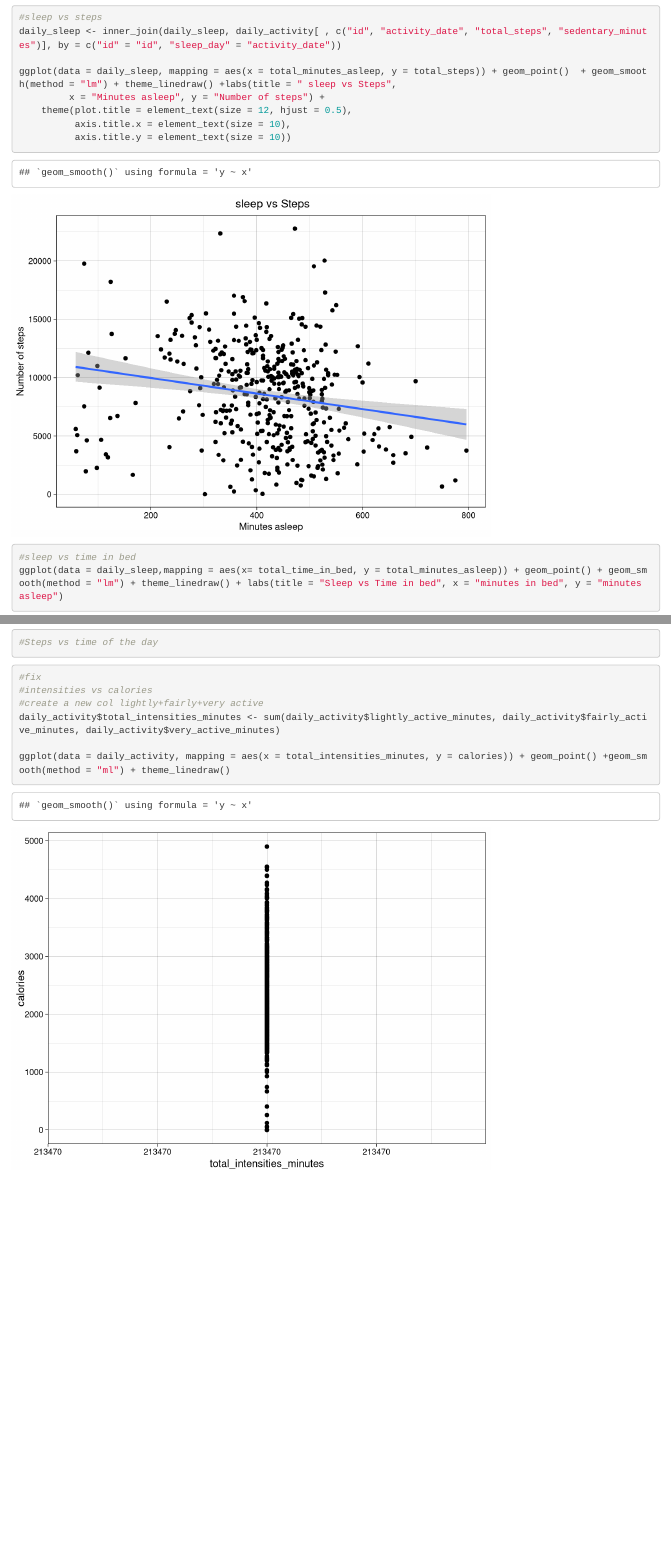
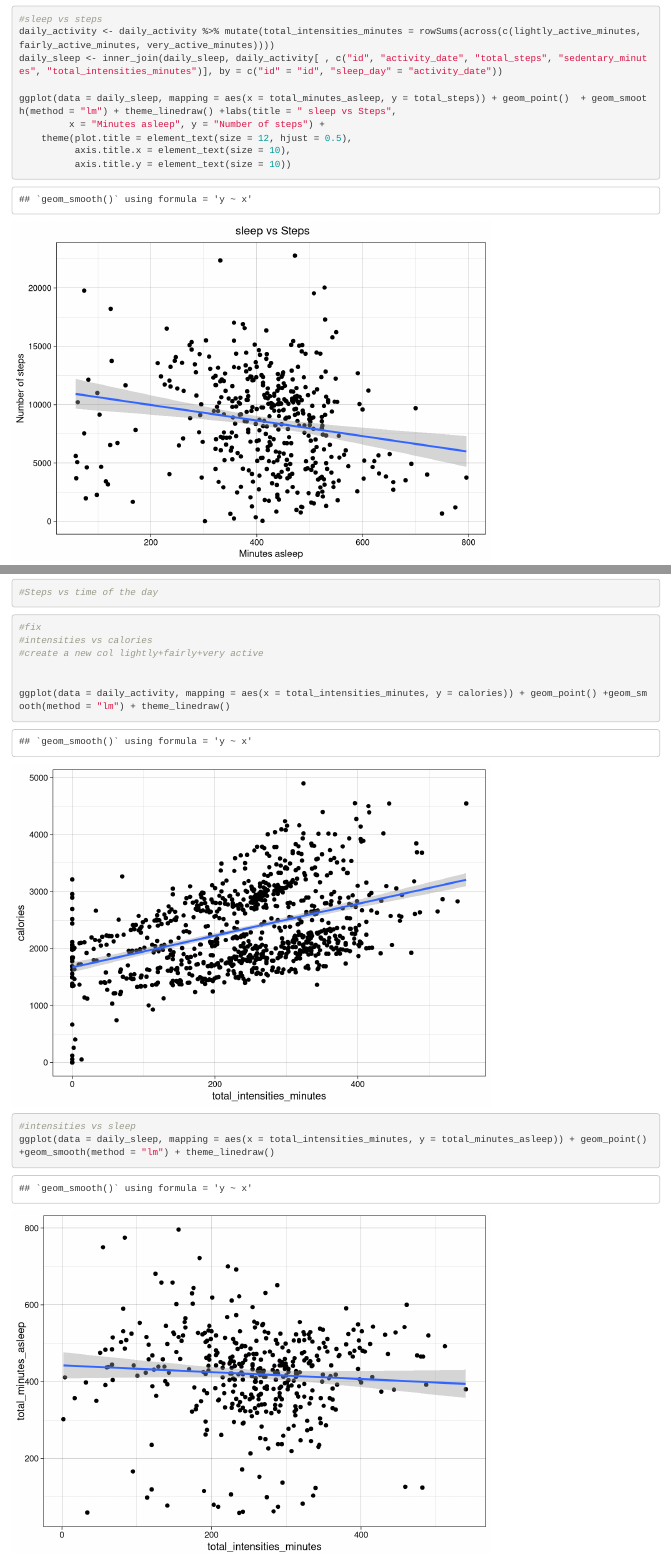
Before and after one commit to AbeerIbrahimF/Bellabeat_case_study, an R Markdown document (Bellabeat-Smart-Device-Fitness-Data-Analysis.Rmd): the page in a window 1100 px wide, from 9810 px down before the commit and from 9850 px down after it, so that both start at the same text, and a second part further down, joined at a grey line. Rendered offline with R 4.5, knitr and Pandoc, with nearby package versions; column names are cleaned by a stand-in for the janitor package.

Commit message:
created a new col in daily_activity and added a new plot

````diff
--- a/Bellabeat-Smart-Device-Fitness-Data-Analysis.Rmd
+++ b/Bellabeat-Smart-Device-Fitness-Data-Analysis.Rmd
@@ -175,7 +177,8 @@ ggplot(data = daily_activity, mapping = aes(x = total_steps, y = calories)) + ge
 
 ```{r}
 #sleep vs steps
-daily_sleep <- inner_join(daily_sleep, daily_activity[ , c("id", "activity_date", "total_steps", "sedentary_minutes")], by = c("id" = "id", "sleep_day" = "activity_date"))
+daily_activity <- daily_activity %>% mutate(total_intensities_minutes = rowSums(across(c(lightly_active_minutes, fairly_active_minutes, very_active_minutes))))
+daily_sleep <- inner_join(daily_sleep, daily_activity[ , c("id", "activity_date", "total_steps", "sedentary_minutes", "total_intensities_minutes")], by = c("id" = "id", "sleep_day" = "activity_date"))
 
 ggplot(data = daily_sleep, mapping = aes(x = total_minutes_asleep, y = total_steps)) + geom_point()  + geom_smooth(method = "lm") + theme_linedraw() +labs(title = " sleep vs Steps",
          x = "Minutes asleep", y = "Number of steps") +
@@ -211,11 +214,18 @@ ggplot(data = daily_sleep, mapping = aes(x = sedentary_minutes, y = total_minute
 
 
 ```{r}
+
 #fix
 #intensities vs calories
 #create a new col lightly+fairly+very active
-daily_activity$total_intensities_minutes <- sum(daily_activity$lightly_active_minutes, daily_activity$fairly_active_minutes, daily_activity$very_active_minutes)
 
-ggplot(data = daily_activity, mapping = aes(x = total_intensities_minutes, y = calories)) + geom_point() +geom_smooth(method = "ml") + theme_linedraw()
+
+ggplot(data = daily_activity, mapping = aes(x = total_intensities_minutes, y = calories)) + geom_point() +geom_smooth(method = "lm") + theme_linedraw()
 
 ```
+
+
+```{r}
+#intensities vs sleep
+ggplot(data = daily_sleep, mapping = aes(x = total_intensities_minutes, y = total_minutes_asleep)) + geom_point() +geom_smooth(method = "lm") + theme_linedraw()
+```
````
Also changed, not shown: Bellabeat-Smart-Device-Fitness-Data-Analysis.Rmd (2 more changed lines).
